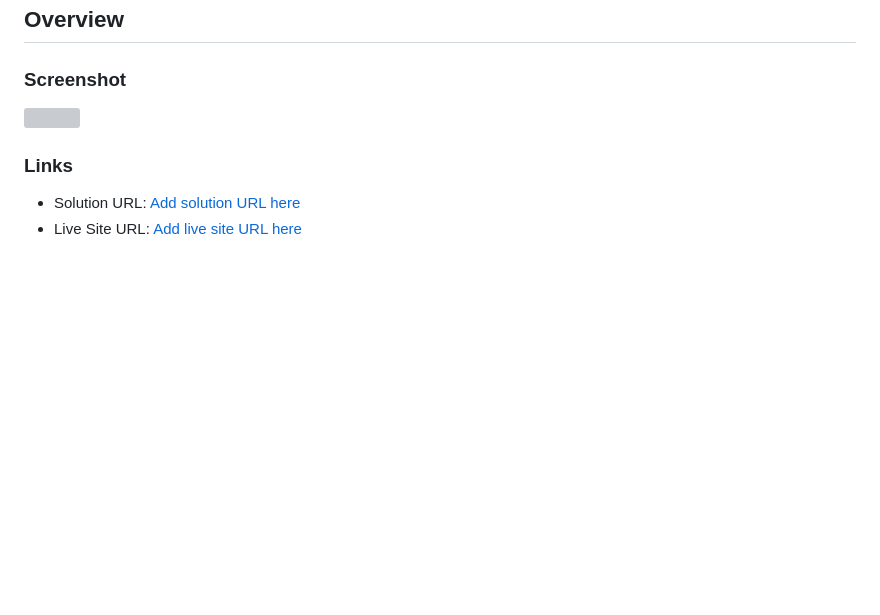
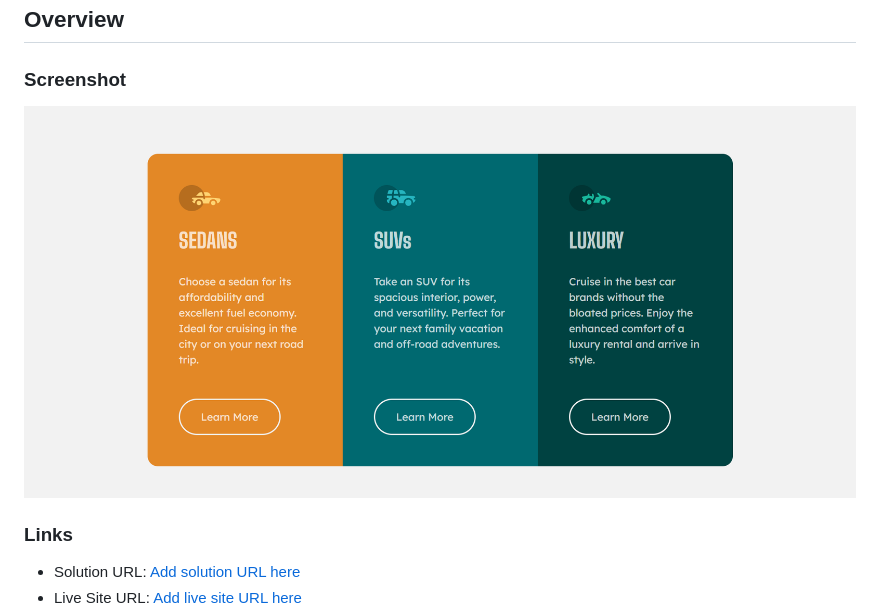
Before and after one commit to Ashim-Raj12/3-column-card, a Markdown page: README.md, the part around the change. GitHub-like rendering; blank space fills up the shorter version; grey boxes are pictures that could not be loaded.

```diff
--- a/README.md
+++ b/README.md
@@ -20,7 +20,7 @@ This is a solution to the [3-column preview card component challenge on Frontend
 
 ### Screenshot
 
-![](./screenshot.jpg)
+![](/Screenshots/Desktop-View.png)
 
 
 
```
